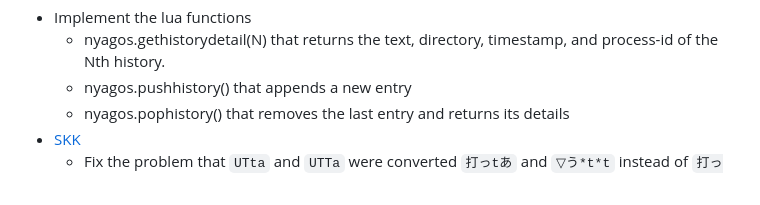
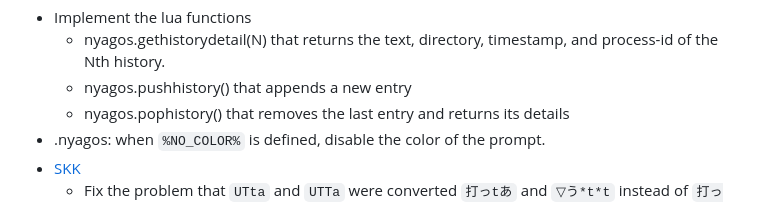
Before and after one commit to nyaosorg/nyagos, a Markdown page: docs/release_note_en.md, the part around the change. GitHub-like rendering.

```diff
--- a/docs/release_note_en.md
+++ b/docs/release_note_en.md
@@ -6,6 +6,7 @@ The binaries of this version are built with Go 1.20.12
     * nyagos.gethistorydetail(N) that returns the text, directory, timestamp, and process-id of the Nth history.
     * nyagos.pushhistory() that appends a new entry
     * nyagos.pophistory() that removes the last entry and returns its details
+* .nyagos: when `%NO_COLOR%` is defined, disable the color of the prompt.
 * [SKK]
     * Fix the problem that `UTta` and `UTTa` were converted `打っtあ` and `▽う*t*t` instead of `打った`
     * Fix: manually input inverted triangles were recognized as conversion markers
```
Also changed, not shown: docs/release_note_ja.md (+1 -0 lines).
